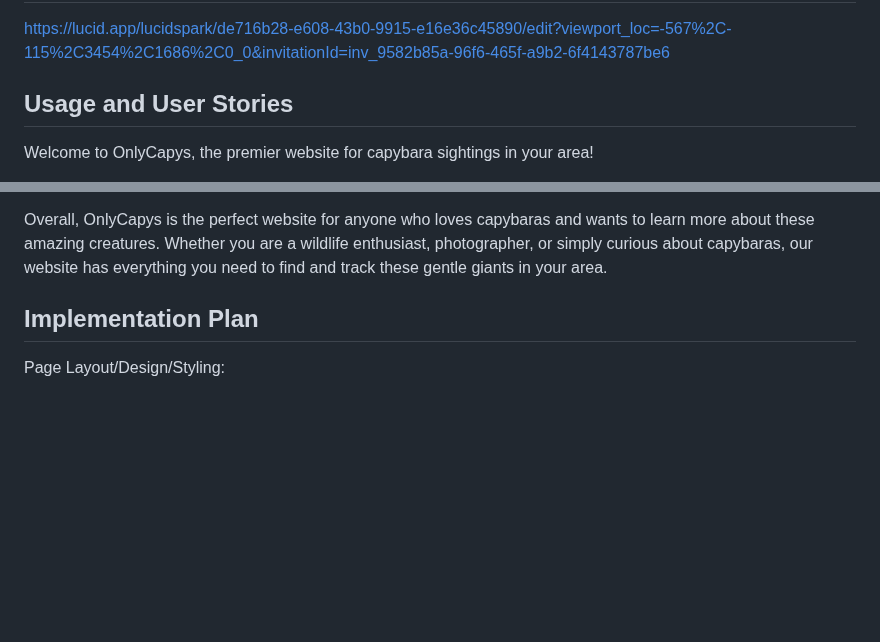
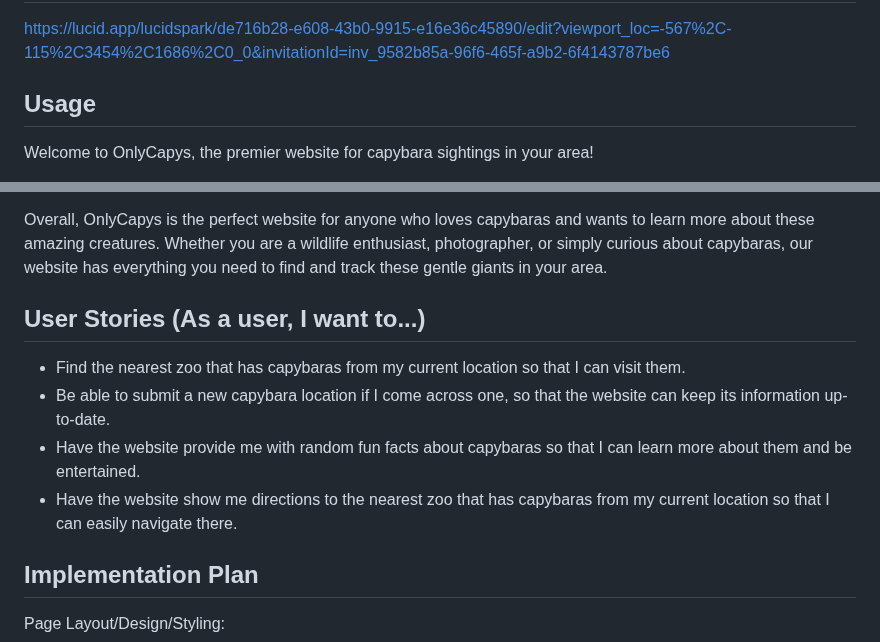
Before and after one commit to jenhuynhto/capy-me, a Markdown page: README.md, 2 parts joined by grey strips. GitHub-like rendering; blank space fills up the shorter version.

Commit message:
added user stories in readme

```diff
--- a/README.md
+++ b/README.md
@@ -101,12 +101,19 @@ After Fact
 ## Data Organization
 https://lucid.app/lucidspark/de716b28-e608-43b0-9915-e16e36c45890/edit?viewport_loc=-567%2C-115%2C3454%2C1686%2C0_0&invitationId=inv_9582b85a-96f6-465f-a9b2-6f4143787be6
 
-## Usage and User Stories
+## Usage
 Welcome to OnlyCapys, the premier website for capybara sightings in your area!
 
 Our website is designed to help you find capybaras near you. To begin, simply enter your location or zip code into the search bar on our homepage. Our system will then generate a map of your area, highlighting any known capybara sightings nearby. In addition to our mapping system, OnlyCapys also provides a wealth of information about capybaras. Our website features articles, videos, and photos that will help you learn more about these fascinating creatures and their habits. We also may have a forum where you can connect with other capybara enthusiasts and share your own sightings and experiences though you will have to sign up for an account to post! In addition, we have been in the works of implementing a random capybara meme generator, and a capybara matchmaker to brighten up your day. You may wonder how we gather data on capybara sightings! We gather information from a variety of sources, including social media platforms, wildlife organizations, and verified user submissions. Through this, we can create a comprehensive map of capybara sightings in your area that is always up-to-date and accurate.
 
 Overall, OnlyCapys is the perfect website for anyone who loves capybaras and wants to learn more about these amazing creatures. Whether you are a wildlife enthusiast, photographer, or simply curious about capybaras, our website has everything you need to find and track these gentle giants in your area.
+
+## User Stories (As a user, I want to...)
+
+- Find the nearest zoo that has capybaras from my current location so that I can visit them.
+- Be able to submit a new capybara location if I come across one, so that the website can keep its information up-to-date.
+- Have the website provide me with random fun facts about capybaras so that I can learn more about them and be entertained.
+- Have the website show me directions to the nearest zoo that has capybaras from my current location so that I can easily navigate there.
 
 ## Implementation Plan
 Page Layout/Design/Styling:
```
